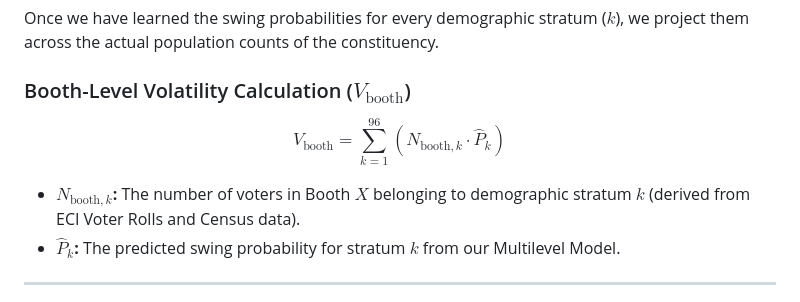
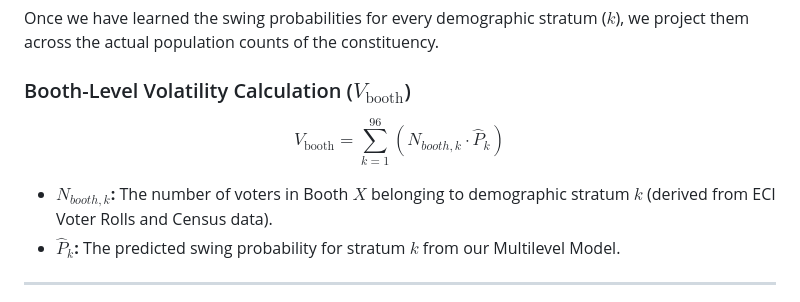
Before and after one commit to pramodcbabu/debaz, a Markdown page: nethra/docs/mathematical_model.md, the part around one of its changes. GitHub-like rendering.

Commit message:
Fix math rendering in mathematical_model.md

```diff
--- a/nethra/docs/mathematical_model.md
+++ b/nethra/docs/mathematical_model.md
@@ -21,9 +21,9 @@ $$ P(\text{Swing}_{i}) = \text{logit}^{-1}(\beta_0 + \alpha_{\text{age}[i]} + \a
 Once we have learned the swing probabilities for every demographic stratum ($k$), we project them across the actual population counts of the constituency.
 
 ### Booth-Level Volatility Calculation ($V_{\text{booth}}$)
-$$ V_{\text{booth}} = \sum_{k=1}^{96} (N_{\text{booth}, k} \cdot \hat{P}_k) $$
+$$ V_{\text{booth}} = \sum_{k=1}^{96} (N_{booth, k} \cdot \hat{P}_k) $$
 
-*   **$N_{\text{booth}, k}$:** The number of voters in Booth $X$ belonging to demographic stratum $k$ (derived from ECI Voter Rolls and Census data).
+*   **$N_{booth, k}$:** The number of voters in Booth $X$ belonging to demographic stratum $k$ (derived from ECI Voter Rolls and Census data).
 *   **$\hat{P}_k$:** The predicted swing probability for stratum $k$ from our Multilevel Model.
 
 ---
```
Also changed, not shown: other parts of nethra/docs/mathematical_model.md (+2 -2 lines).
